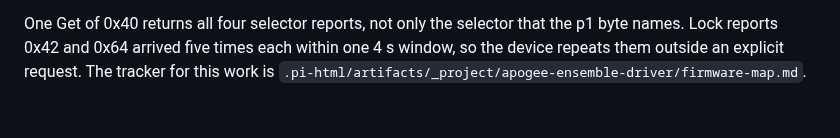
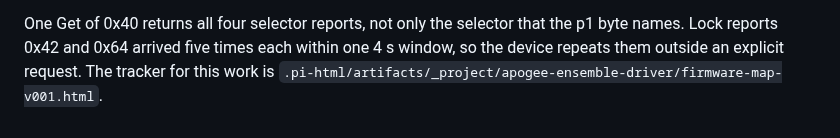
Before and after one commit to maxjustus/perigee, a Markdown page: probe-results.md, the part around the change. Rendered like a GitHub page.

Commit message:
docs(probe): point the tracker at the project artifact

```diff
--- a/probe-results.md
+++ b/probe-results.md
@@ -259,4 +259,4 @@ One Get of 0x40 returns all four selector reports, not only the selector
 that the p1 byte names. Lock reports 0x42 and 0x64 arrived five times each
 within one 4 s window, so the device repeats them outside an explicit
 request. The tracker for this work is
-`.pi-html/artifacts/_project/apogee-ensemble-driver/firmware-map.md`.
+`.pi-html/artifacts/_project/apogee-ensemble-driver/firmware-map-v001.html`.
```
